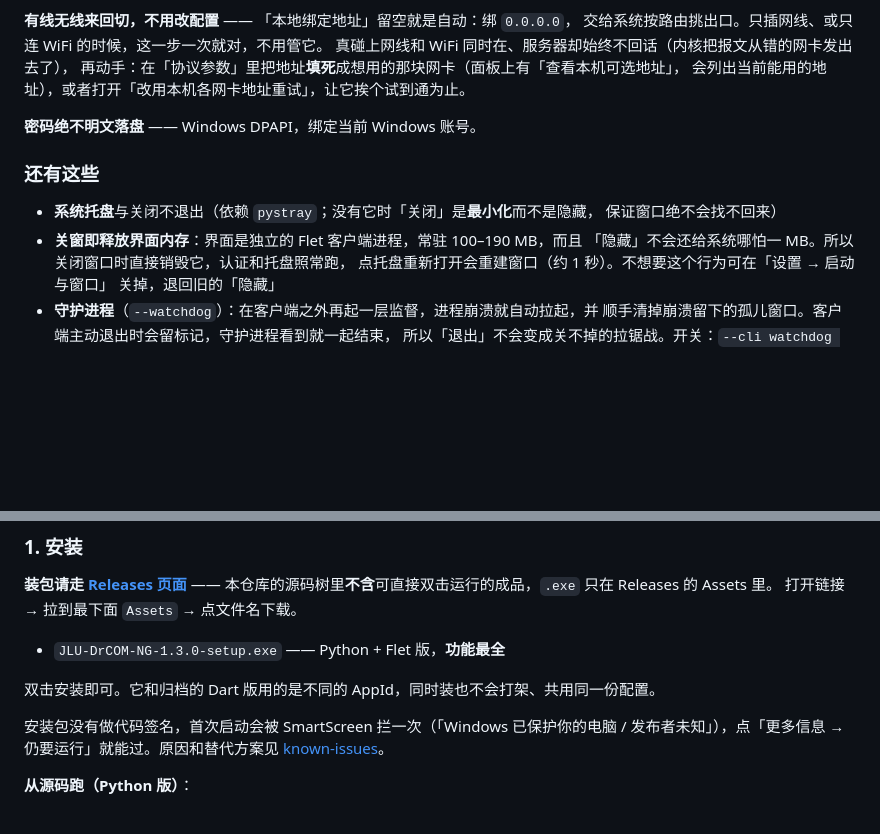
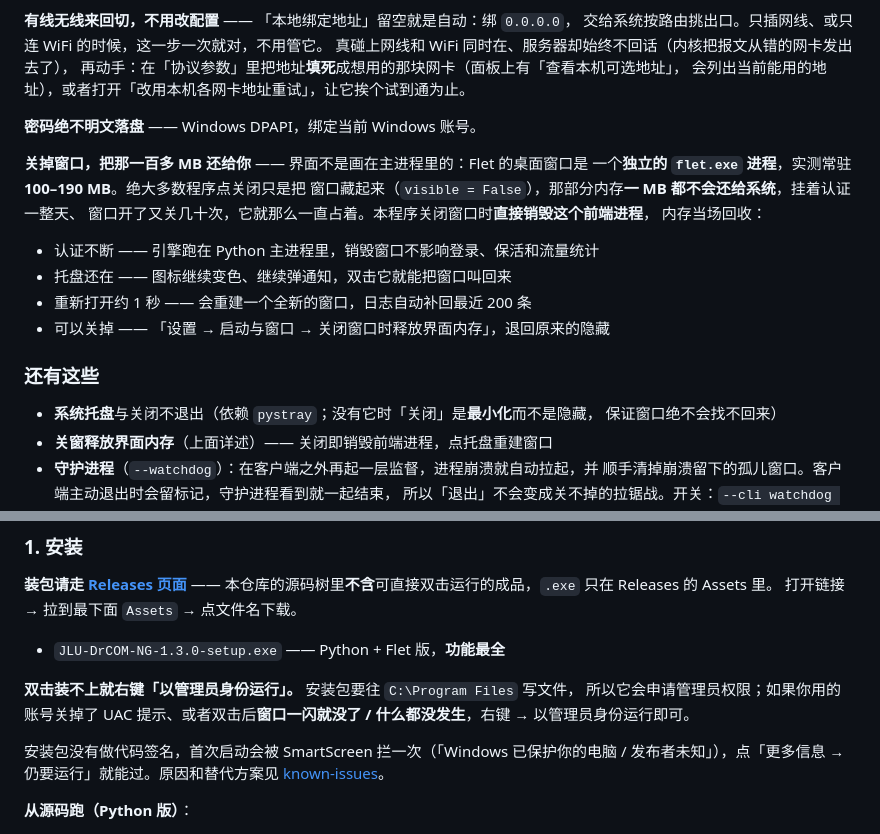
Before and after one commit to hZsFN/jlu-drcom-ng, a Markdown page: README.md, 2 parts joined by grey strips. GitHub-like rendering; blank space fills up the shorter version.

```diff
--- a/README.md
+++ b/README.md
@@ -49,14 +49,22 @@
 
 **密码绝不明文落盘** —— Windows DPAPI，绑定当前 Windows 账号。
 
+**关掉窗口，把那一百多 MB 还给你** —— 界面不是画在主进程里的：Flet 的桌面窗口是
+一个**独立的 `flet.exe` 进程**，实测常驻 **100–190 MB**。绝大多数程序点关闭只是把
+窗口藏起来（`visible = False`），那部分内存**一 MB 都不会还给系统**，挂着认证一整天、
+窗口开了又关几十次，它就那么一直占着。本程序关闭窗口时**直接销毁这个前端进程**，
+内存当场回收：
+
+- 认证不断 —— 引擎跑在 Python 主进程里，销毁窗口不影响登录、保活和流量统计
+- 托盘还在 —— 图标继续变色、继续弹通知，双击它就能把窗口叫回来
+- 重新打开约 1 秒 —— 会重建一个全新的窗口，日志自动补回最近 200 条
+- 可以关掉 —— 「设置 → 启动与窗口 → 关闭窗口时释放界面内存」，退回原来的隐藏
+
 ### 还有这些
 
 - **系统托盘**与关闭不退出（依赖 `pystray`；没有它时「关闭」是**最小化**而不是隐藏，
   保证窗口绝不会找不回来）
-- **关窗即释放界面内存**：界面是独立的 Flet 客户端进程，常驻 100–190 MB，而且
-  「隐藏」不会还给系统哪怕一 MB。所以关闭窗口时直接销毁它，认证和托盘照常跑，
-  点托盘重新打开会重建窗口（约 1 秒）。不想要这个行为可在「设置 → 启动与窗口」
-  关掉，退回旧的「隐藏」
+- **关窗释放界面内存**（上面详述）—— 关闭即销毁前端进程，点托盘重建窗口
 - **守护进程**（`--watchdog`）：在客户端之外再起一层监督，进程崩溃就自动拉起，并
   顺手清掉崩溃留下的孤儿窗口。客户端主动退出时会留标记，守护进程看到就一起结束，
   所以「退出」不会变成关不掉的拉锯战。开关：`--cli watchdog on|off|status`
@@ -82,7 +90,9 @@
 
 - `JLU-DrCOM-NG-1.3.0-setup.exe` —— Python + Flet 版，**功能最全**
 
-双击安装即可。它和归档的 Dart 版用的是不同的 AppId，同时装也不会打架、共用同一份配置。
+**双击装不上就右键「以管理员身份运行」。** 安装包要往 `C:\Program Files` 写文件，
+所以它会申请管理员权限；如果你用的账号关掉了 UAC 提示、或者双击后**窗口一闪就没了 /
+什么都没发生**，右键 → 以管理员身份运行即可。
 
 安装包没有做代码签名，首次启动会被 SmartScreen 拦一次（「Windows 已保护你的电脑 /
 发布者未知」），点「更多信息 → 仍要运行」就能过。原因和替代方案见
```
Also changed, not shown: README_EN.md (+23 -7 lines).
